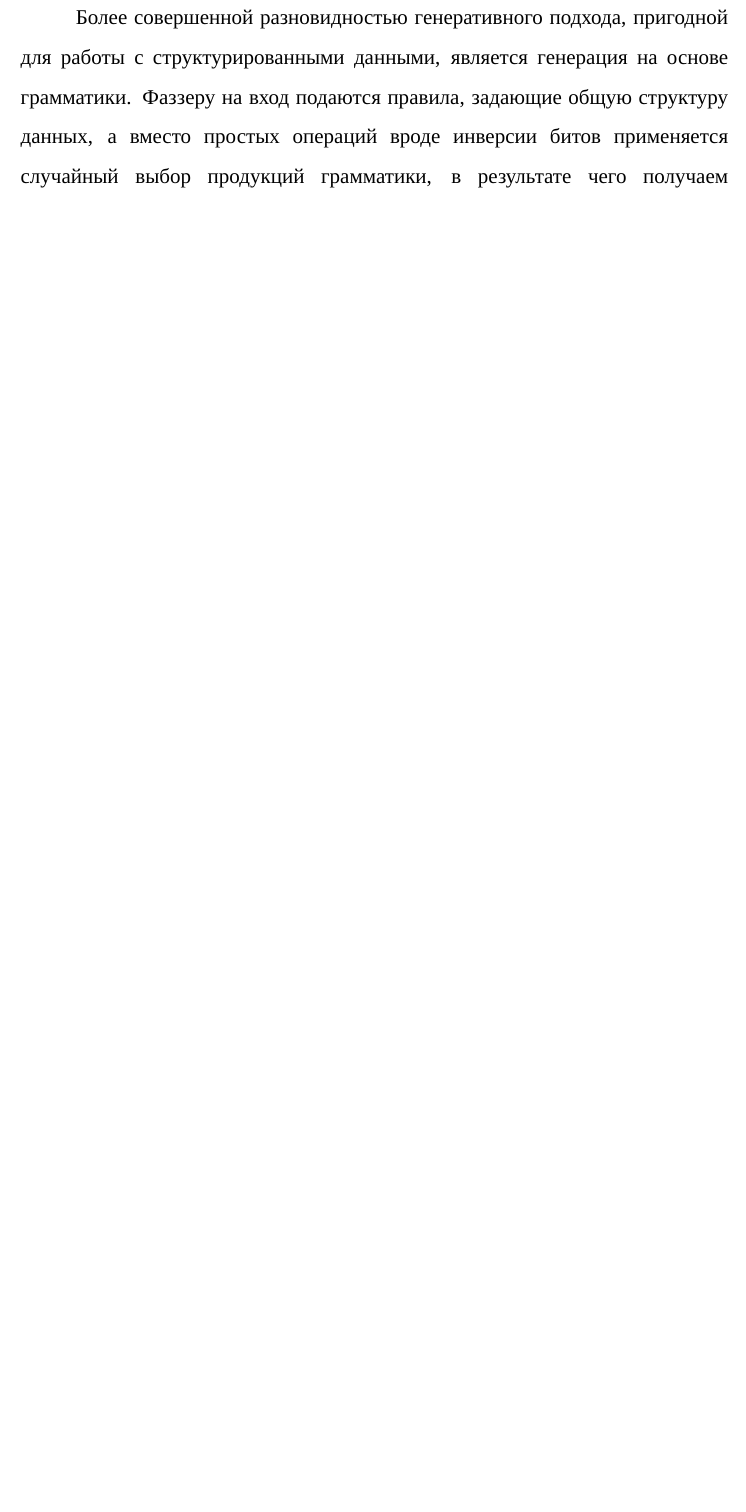
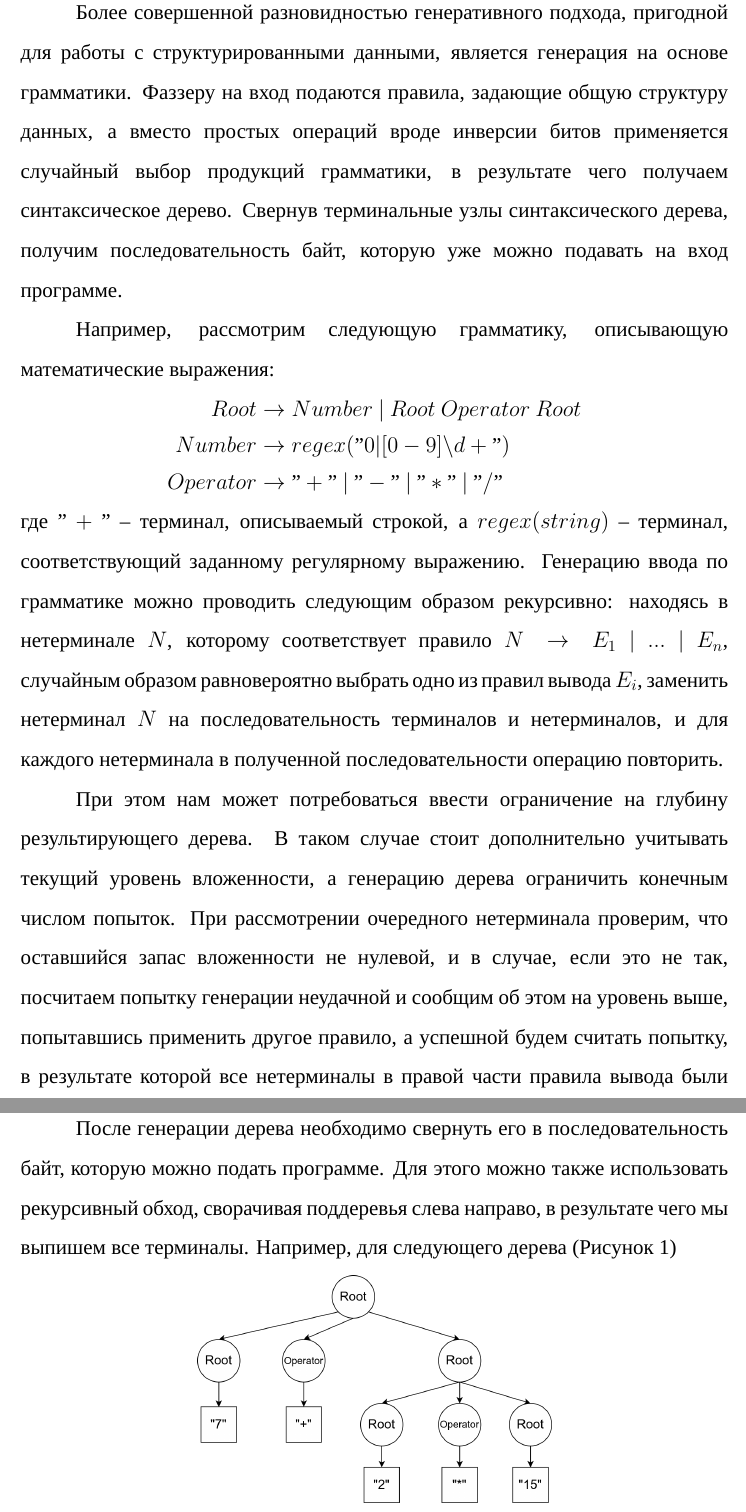
Before and after one commit to HectorHW/diploma, a LaTeX document (main.tex, which reads chapters/genes.tex, config/packages.tex, config/styles.tex): part of page 5 of 9 before the commit and two parts of pages 5 and 6 of 11 after it, the two joined at a grey line, cut so that both start at the same text, the shorter picture padded with empty space. Compiled offline with XeLaTeX; a missing font is replaced by an installed copy or a similar font.

Commit message:
generation - grammar tree generation

```diff
--- a/chapters/genes.tex
+++ b/chapters/genes.tex
@@ -26,4 +26,21 @@
 
 Часто генеративный подход сталкивается с проблемами при работе с программами, вход которых имеет строгую структуру. Например, если мы фаззим интерпретатор языка программирования, подавляющее большинство полученных в результате работы фаззера образцов данных, полученных на основе случайных мутаций, будут отбраковываться модулями лексического и синтаксического анализа, что может привести к неизмеримо большому количеству безуспешных запусков программы.
 
-Более совершенной разновидностью генеративного подхода, пригодной для работы с структурированными данными, является генерация на основе грамматики. Фаззеру на вход подаются правила, задающие общую структуру данных, а вместо простых операций вроде инверсии битов применяется случайный выбор продукций грамматики, в результате чего получаем синтаксическое дерево. При этом возможно сочетание с классическими мутационными алгоритмами за счёт внедрения в результирующее синтаксическое дерево блоков, содержащих двоичные данные.
+Более совершенной разновидностью генеративного подхода, пригодной для работы с структурированными данными, является генерация на основе грамматики. Фаззеру на вход подаются правила, задающие общую структуру данных, а вместо простых операций вроде инверсии битов применяется случайный выбор продукций грамматики, в результате чего получаем синтаксическое дерево. Свернув терминальные узлы синтаксического дерева, получим последовательность байт, которую уже можно подавать на вход программе.
+
+Например, рассмотрим следующую грамматику, описывающую математические выражения:
+\begin{align*} % TODO: строки в виде моноширинного текста
+	Root &\rightarrow Number \ | \ Root \ Operator \ Root \\
+	Number &\rightarrow regex("0|[0-9]\backslash d+") \\
+	Operator &\rightarrow "+" \ | \ "-" \ | \ "*" \ | \ "/"
+\end{align*}
+где $"+"$ -- терминал, описываемый строкой, а $regex(string)$ -- терминал, соответствующий заданному регулярному выражению. Генерацию ввода по грамматике можно проводить следующим образом рекурсивно: находясь в нетерминале $N$, которому соответствует правило $N \rightarrow E_1 \ | \ ...\  | \ E_n$, случайным образом равновероятно выбрать одно из правил вывода $E_i$, заменить нетерминал $N$ на последовательность терминалов и нетерминалов, и для каждого нетерминала в полученной последовательности операцию повторить.
+
+При этом нам может потребоваться ввести ограничение на глубину результирующего дерева. В таком случае стоит дополнительно учитывать текущий уровень вложенности, а генерацию дерева ограничить конечным числом попыток. При рассмотрении очередного нетерминала проверим, что оставшийся запас вложенности не нулевой, и в случае, если это не так, посчитаем попытку генерации неудачной и сообщим об этом на уровень выше, попытавшись применить другое правило, а успешной будем считать попытку, в результате которой все нетерминалы в правой части правила вывода были успешно сгенерированы.
+
+После генерации дерева необходимо свернуть его в последовательность байт, которую можно подать программе. Для этого можно также использовать рекурсивный обход, сворачивая поддеревья слева направо, в результате чего мы выпишем все терминалы. Например, для следующего дерева (Рисунок \ref{fig:tree_expansion})
+
+\begin{figure}[h]
+	\centering
+	\includegraphics[width=0.5\textwidth]{tree.png}
+	\caption{Дерево, построенное по заданной грамматике}
--- a/config/packages.tex
+++ b/config/packages.tex
@@ -13,6 +13,8 @@
 
 \usepackage{url} % настройка оформления ссылок
 
+\usepackage{ragged2e} % выравнивание текста по ширине
+
 \usepackage[
 style=gost-numeric,
 sorting=none,
@@ -22,3 +24,7 @@ autolang=other,
 doi=false,% Показывать или нет ссылки на DOI
 isbn=false
 ]{biblatex} % составление списка литературы, цитаты в виде цифр
+
+\usepackage{graphicx} % изображения
+\graphicspath{ {./images/} }
+\usepackage{caption} % настройка форматов подписей
--- a/config/styles.tex
+++ b/config/styles.tex
@@ -18,6 +18,9 @@ top=2cm,bottom=2cm,bindingoffset=0cm]{geometry}
 \titleformat{\subsection}[block]{\hspace{1.25cm}\bfseries}{\arabic{section}.\arabic{subsection}. }{0cm}{}
 \titlespacing{\subsection}{0pt}{0pt}{0pt}
 
+\titleformat{\subsubsection}[block]{\hspace{1.25cm}\bfseries}{\arabic{section}.\arabic{subsection}.\arabic{subsubsection}. }{0cm}{}
+\titlespacing{\subsubsection}{0pt}{0pt}{0pt}
+
 %формат списков
 \setlist{nosep}
 \setlist[enumerate]{wide=\parindent, label=\arabic*)}
@@ -37,3 +40,8 @@ top=2cm,bottom=2cm,bindingoffset=0cm]{geometry}
 }
 {\endenumerate}
 {\item\addspace}
+
+% формат подписей у изображений
+\captionsetup[figure]{name={Рисунок },labelsep=endash}
+% не добавлять отступ после подписи
+\captionsetup{belowskip=-12pt}
```
Also changed, not shown: chapters/contents.tex (+1 -0 lines), config/docstyles.tex (added, +8 -0 lines), main.tex (+4 -0 lines), config/commands.tex (line endings or trailing spaces), images/tree.png (added), chapters/genes.tex (9 more changed lines), 1 other file.
